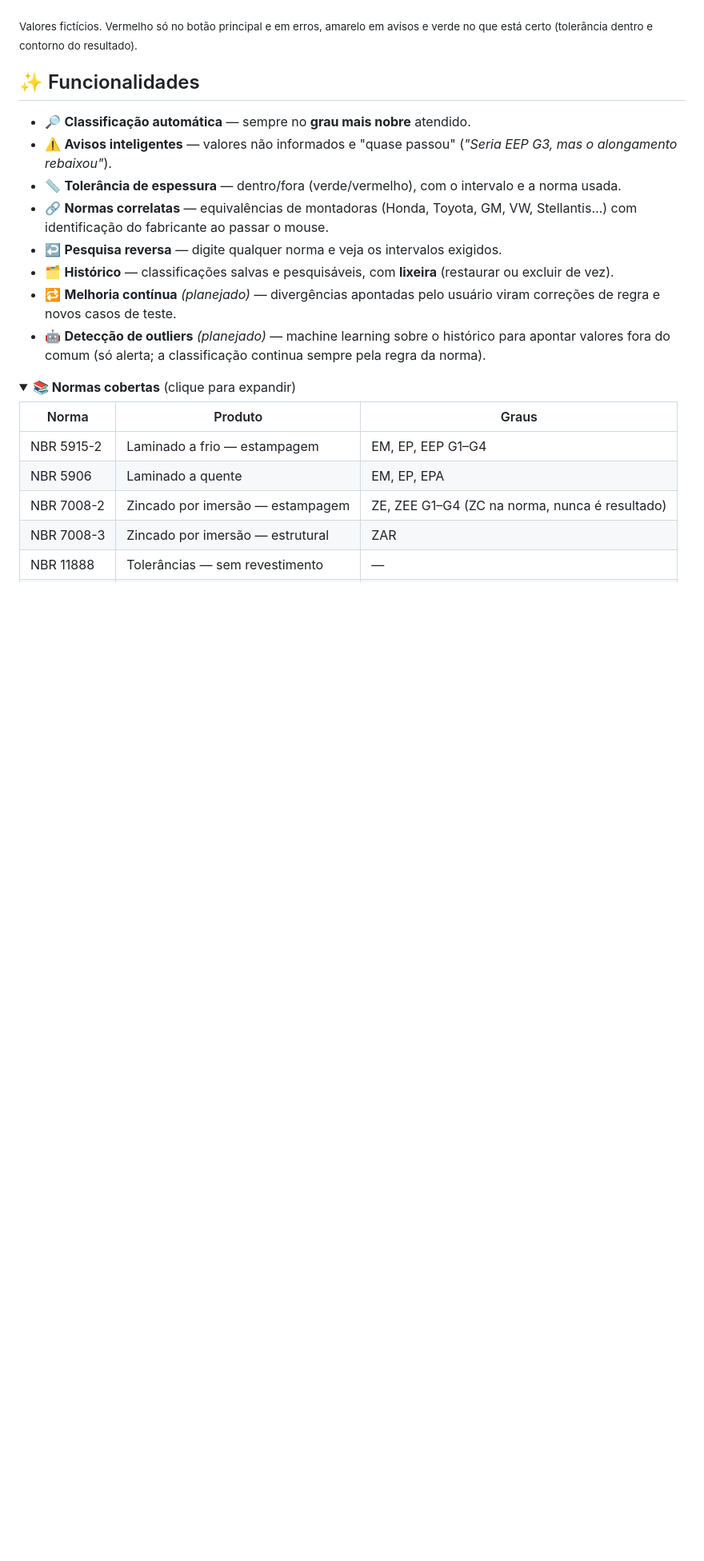
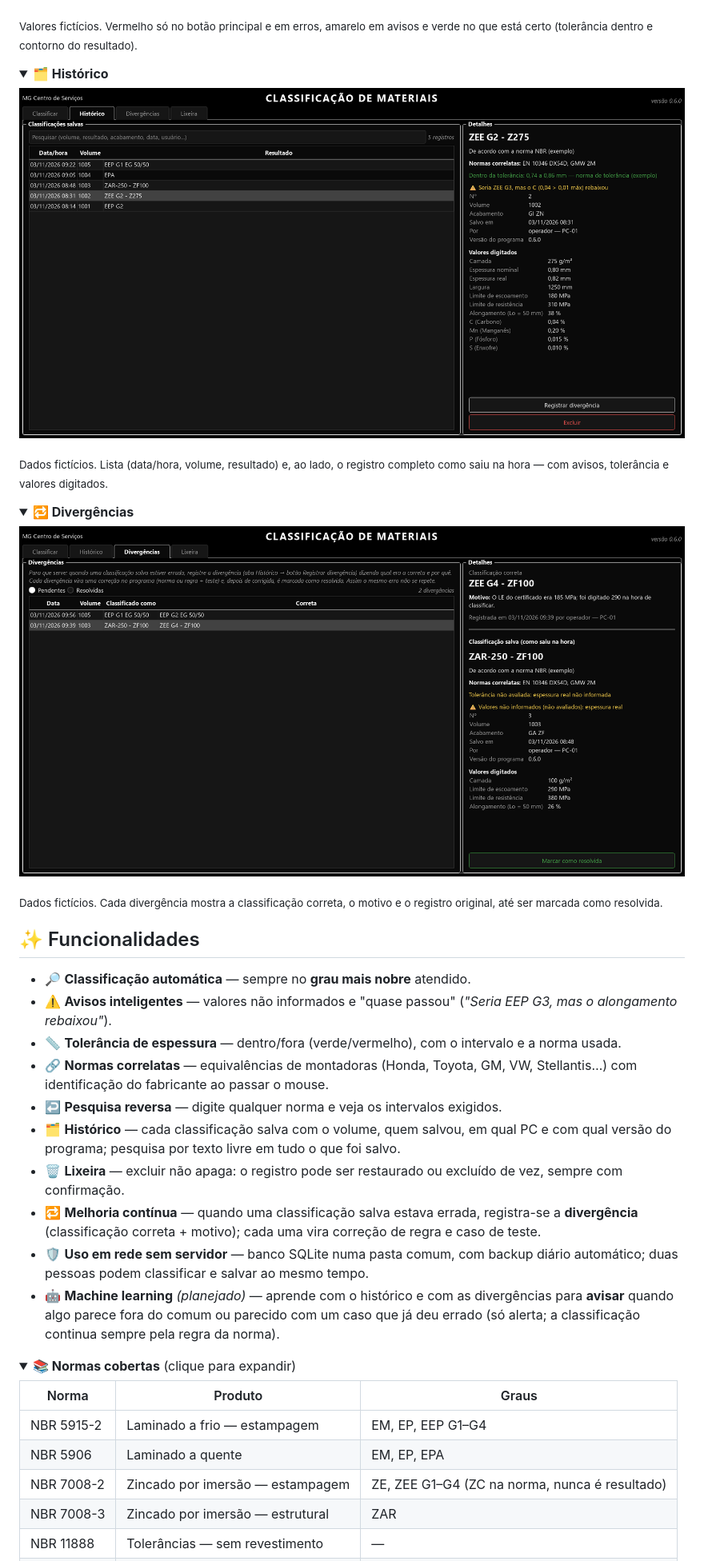
Before and after one commit to jcesarmph-ui/SistemaDeClassificacao, a Markdown page: README.md, the part around one of its changes. Shown at 80% size. Rendered like a GitHub page; pictures changed too: docs/imagens/divergencias.png (added), docs/imagens/historico.png (added); folded sections open; blank space fills up the shorter version.

```diff
--- a/README.md
+++ b/README.md
@@ -66,6 +66,30 @@ está certo (tolerância dentro e contorno do resultado).</sub>
 
 </details>
 
+<details>
+<summary><b>🗂️ Histórico</b></summary>
+
+<p align="center">
+  <img src="docs/imagens/historico.png" alt="Aba Histórico: lista de classificações salvas e detalhes do registro" width="100%"/>
+</p>
+
+<sub>Dados fictícios. Lista (data/hora, volume, resultado) e, ao lado, o registro completo como saiu
+na hora — com avisos, tolerância e valores digitados.</sub>
+
+</details>
+
+<details>
+<summary><b>🔁 Divergências</b></summary>
+
+<p align="center">
+  <img src="docs/imagens/divergencias.png" alt="Aba Divergências: classificação correta, motivo e o registro original" width="100%"/>
+</p>
+
+<sub>Dados fictícios. Cada divergência mostra a classificação correta, o motivo e o registro
+original, até ser marcada como resolvida.</sub>
+
+</details>
+
 ## ✨ Funcionalidades
 
 - 🔎 **Classificação automática** — sempre no **grau mais nobre** atendido.
@@ -75,11 +99,17 @@ está certo (tolerância dentro e contorno do resultado).</sub>
 - 🔗 **Normas correlatas** — equivalências de montadoras (Honda, Toyota, GM, VW, Stellantis…) com
   identificação do fabricante ao passar o mouse.
 - ↩️ **Pesquisa reversa** — digite qualquer norma e veja os intervalos exigidos.
-- 🗂️ **Histórico** — classificações salvas e pesquisáveis, com **lixeira** (restaurar ou excluir de vez).
-- 🔁 **Melhoria contínua** *(planejado)* — divergências apontadas pelo usuário viram correções de regra e
-  novos casos de teste.
-- 🤖 **Detecção de outliers** *(planejado)* — machine learning sobre o histórico para apontar valores
-  fora do comum (só alerta; a classificação continua sempre pela regra da norma).
+- 🗂️ **Histórico** — cada classificação salva com o volume, quem salvou, em qual PC e com qual
+  versão do programa; pesquisa por texto livre em tudo o que foi salvo.
+- 🗑️ **Lixeira** — excluir não apaga: o registro pode ser restaurado ou excluído de vez, sempre com
+  confirmação.
+- 🔁 **Melhoria contínua** — quando uma classificação salva estava errada, registra-se a
+  **divergência** (classificação correta + motivo); cada uma vira correção de regra e caso de teste.
+- 🛡️ **Uso em rede sem servidor** — banco SQLite numa pasta comum, com backup diário automático;
+  duas pessoas podem classificar e salvar ao mesmo tempo.
+- 🤖 **Machine learning** *(planejado)* — aprende com o histórico e com as divergências para
+  **avisar** quando algo parece fora do comum ou parecido com um caso que já deu errado (só alerta;
+  a classificação continua sempre pela regra da norma).
 
 <details>
 <summary><b>📚 Normas cobertas</b> (clique para expandir)</summary>
```
Also changed, not shown: other parts of README.md (+26 -5 lines), CLAUDE.md (+3 -3 lines), docs/decisoes/0010-historico-lixeira-e-divergencias.md (added, +88 -0 lines).
